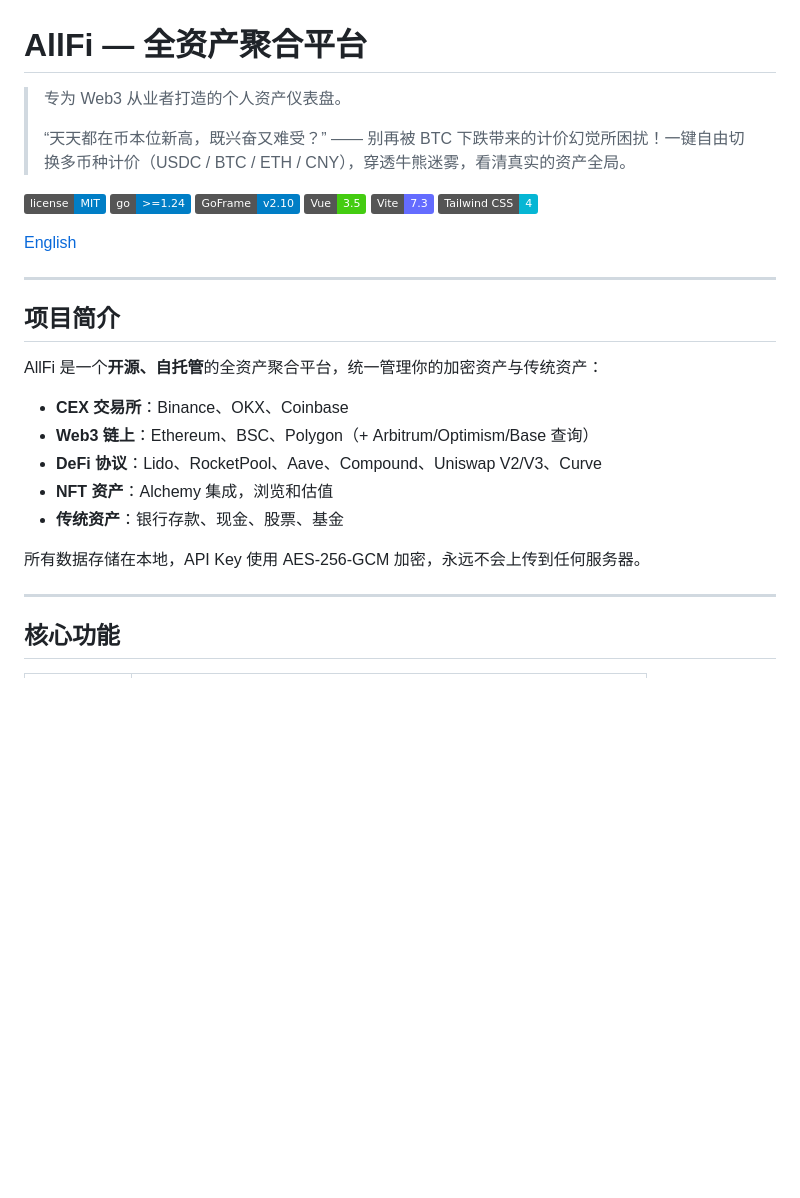
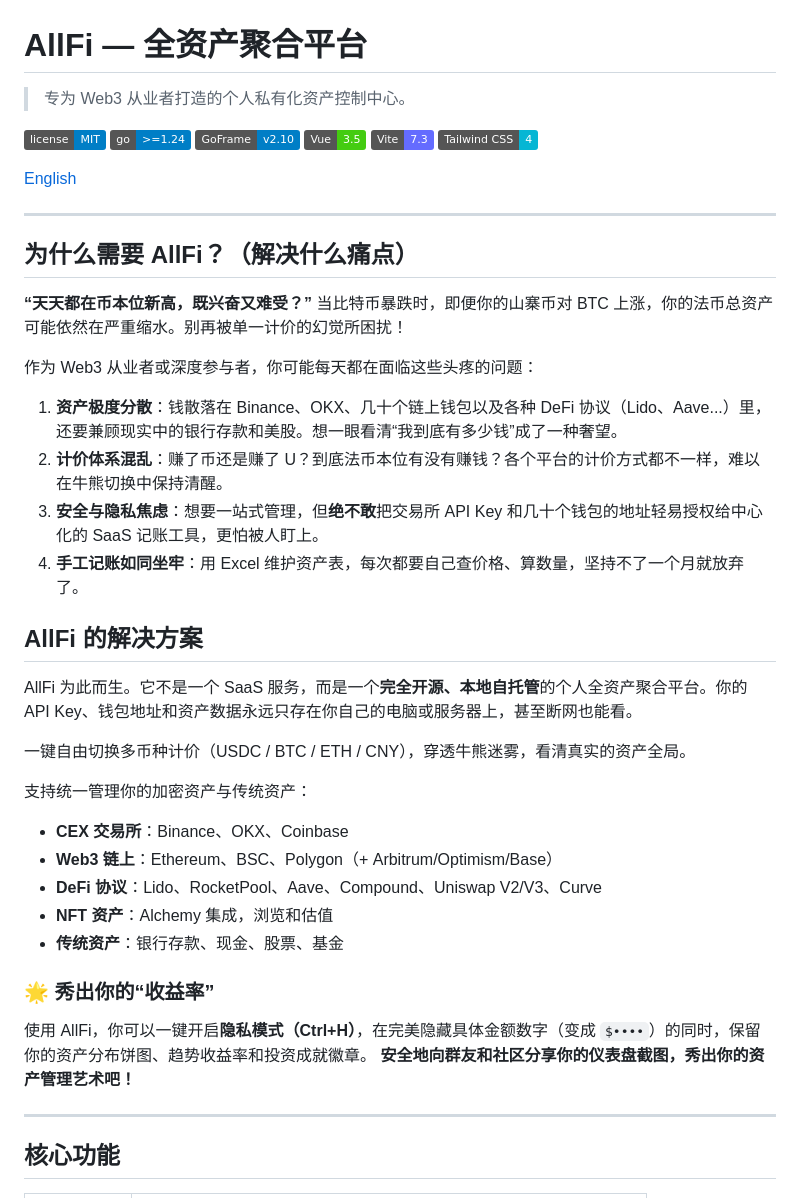
Before and after one commit to your-finance/allfi, a Markdown page: README.md, the part around the change. Drawn GitHub-style; badges without logos; blank space fills up the shorter version.

```diff
--- a/README.md
+++ b/README.md
@@ -1,8 +1,6 @@
 # AllFi — 全资产聚合平台
 
-> 专为 Web3 从业者打造的个人资产仪表盘。
->
-> “天天都在币本位新高，既兴奋又难受？” —— 别再被 BTC 下跌带来的计价幻觉所困扰！一键自由切换多币种计价（USDC / BTC / ETH / CNY），穿透牛熊迷雾，看清真实的资产全局。
+> 专为 Web3 从业者打造的个人私有化资产控制中心。
 
 [![License](https://img.shields.io/badge/license-MIT-blue.svg)](LICENSE)
 [![Go Version](https://img.shields.io/badge/go-%3E%3D1.24-blue.svg)](https://golang.org/)
@@ -15,17 +13,35 @@
 
 ---
 
-## 项目简介
+## 为什么需要 AllFi？（解决什么痛点）
 
-AllFi 是一个**开源、自托管**的全资产聚合平台，统一管理你的加密资产与传统资产：
+**“天天都在币本位新高，既兴奋又难受？”**
+当比特币暴跌时，即便你的山寨币对 BTC 上涨，你的法币总资产可能依然在严重缩水。别再被单一计价的幻觉所困扰！
 
+作为 Web3 从业者或深度参与者，你可能每天都在面临这些头疼的问题：
+
+1. **资产极度分散**：钱散落在 Binance、OKX、几十个链上钱包以及各种 DeFi 协议（Lido、Aave...）里，还要兼顾现实中的银行存款和美股。想一眼看清“我到底有多少钱”成了一种奢望。
+2. **计价体系混乱**：赚了币还是赚了 U？到底法币本位有没有赚钱？各个平台的计价方式都不一样，难以在牛熊切换中保持清醒。
+3. **安全与隐私焦虑**：想要一站式管理，但**绝不敢**把交易所 API Key 和几十个钱包的地址轻易授权给中心化的 SaaS 记账工具，更怕被人盯上。
+4. **手工记账如同坐牢**：用 Excel 维护资产表，每次都要自己查价格、算数量，坚持不了一个月就放弃了。
+
+## AllFi 的解决方案
+
+AllFi 为此而生。它不是一个 SaaS 服务，而是一个**完全开源、本地自托管**的个人全资产聚合平台。你的 API Key、钱包地址和资产数据永远只存在你自己的电脑或服务器上，甚至断网也能看。
+
+一键自由切换多币种计价（USDC / BTC / ETH / CNY），穿透牛熊迷雾，看清真实的资产全局。
+
+支持统一管理你的加密资产与传统资产：
 - **CEX 交易所**：Binance、OKX、Coinbase
-- **Web3 链上**：Ethereum、BSC、Polygon（+ Arbitrum/Optimism/Base 查询）
+- **Web3 链上**：Ethereum、BSC、Polygon（+ Arbitrum/Optimism/Base）
 - **DeFi 协议**：Lido、RocketPool、Aave、Compound、Uniswap V2/V3、Curve
 - **NFT 资产**：Alchemy 集成，浏览和估值
 - **传统资产**：银行存款、现金、股票、基金
 
-所有数据存储在本地，API Key 使用 AES-256-GCM 加密，永远不会上传到任何服务器。
+### 🌟 秀出你的“收益率”
+
+使用 AllFi，你可以一键开启**隐私模式（Ctrl+H）**，在完美隐藏具体金额数字（变成 `$••••`）的同时，保留你的资产分布饼图、趋势收益率和投资成就徽章。
+**安全地向群友和社区分享你的仪表盘截图，秀出你的资产管理艺术吧！**
 
 ---
 
```
Also changed, not shown: README.en.md (+23 -7 lines).
